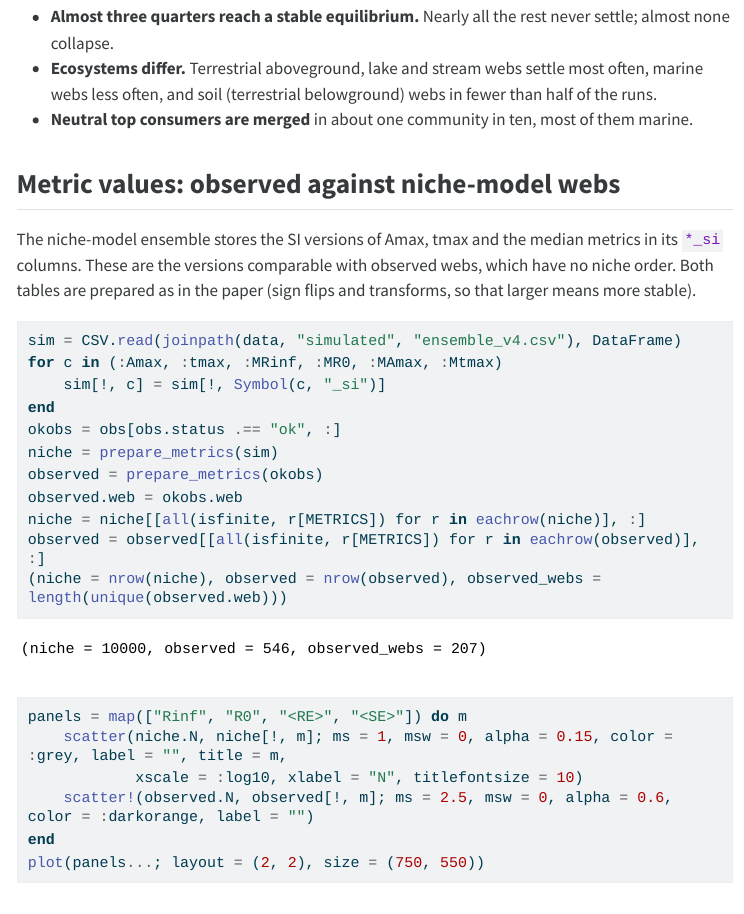
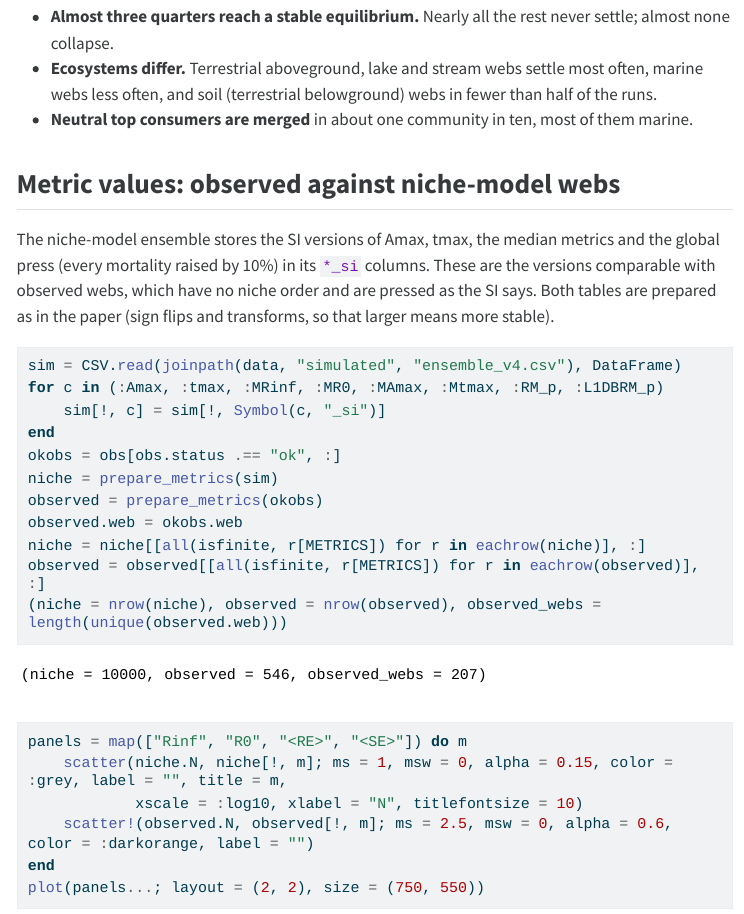
Before and after one commit to ecorecipes/DominguezGarcia2019.jl, a Quarto document (vignettes/05_observed_food_webs/05_observed_food_webs.qmd): the page in a window 1100 px wide, from 7560 px down. The pictures show the output file vignettes/05_observed_food_webs/05_observed_food_webs.html that the author committed with the source, opened offline; menus at the side of the page are left out; long lines of code are wrapped.

Commit message:
Recompute the ensemble's global press with the published convention
All 10,000 communities of ensemble_v4.csv were regenerated from their seeds
(scripts/recompute_global_press.jl; each reproduced its stored Rinf). RM_p and
L1DBRM_p now hold the published press, an absolute rise of 0.055 in every
mortality (published_press_factors), which matches Dataset S1 by richness bin.
The SI's 10% press moves to RM_p_si and L1DBRM_p_si; simulate_dataset.jl writes
both.

Comparisons with observed webs (tutorial 05, compare_structures niche_si) and
with the robustness variants, simulated with the 10% press (tutorial 06,
robustness.jl), use the 10% columns. Tutorials 03-06 re-rendered: 03 keeps its
groups and Rand indices (Q within 0.005); 04-06 results unchanged.

Co-Authored-By: Claude Opus 5.5 <noreply@anthropic.com>

````diff
--- a/vignettes/05_observed_food_webs/05_observed_food_webs.qmd
+++ b/vignettes/05_observed_food_webs/05_observed_food_webs.qmd
@@ -260,14 +260,15 @@
 
 ## Metric values: observed against niche-model webs
 
-The niche-model ensemble stores the SI versions of Amax, tmax and the median metrics in its
-`*_si` columns. These are the versions comparable with observed webs, which have no niche order.
+The niche-model ensemble stores the SI versions of Amax, tmax, the median metrics and the
+global press (every mortality raised by 10%) in its `*_si` columns. These are the versions
+comparable with observed webs, which have no niche order and are pressed as the SI says.
 Both tables are prepared as in the paper (sign flips and transforms, so that larger means more
 stable).
 
 ```{julia}
 sim = CSV.read(joinpath(data, "simulated", "ensemble_v4.csv"), DataFrame)
-for c in (:Amax, :tmax, :MRinf, :MR0, :MAmax, :Mtmax)
+for c in (:Amax, :tmax, :MRinf, :MR0, :MAmax, :Mtmax, :RM_p, :L1DBRM_p)
     sim[!, c] = sim[!, Symbol(c, "_si")]
 end
 okobs = obs[obs.status .== "ok", :]
````
Also changed, not shown: vignettes/06_robustness/06_robustness.qmd (+2 -0 lines), data/simulated/README.md, docs/src/tutorials/03_simulated_ensemble.md, docs/src/tutorials/05_observed_food_webs.md, docs/src/tutorials/06_robustness.md, vignettes/03_simulated_ensemble/03_simulated_ensemble.html, vignettes/03_simulated_ensemble/03_simulated_ensemble.md, vignettes/04_early_response/04_early_response.html, vignettes/04_early_response/04_early_response.pdf, vignettes/04_early_response/04_early_response_files/figure-commonmark/cell-6-output-1.svg, vignettes/05_observed_food_webs/05_observed_food_webs.html, vignettes/05_observed_food_webs/05_observed_food_webs.md, vignettes/06_robustness/06_robustness.md, 24 other files.
